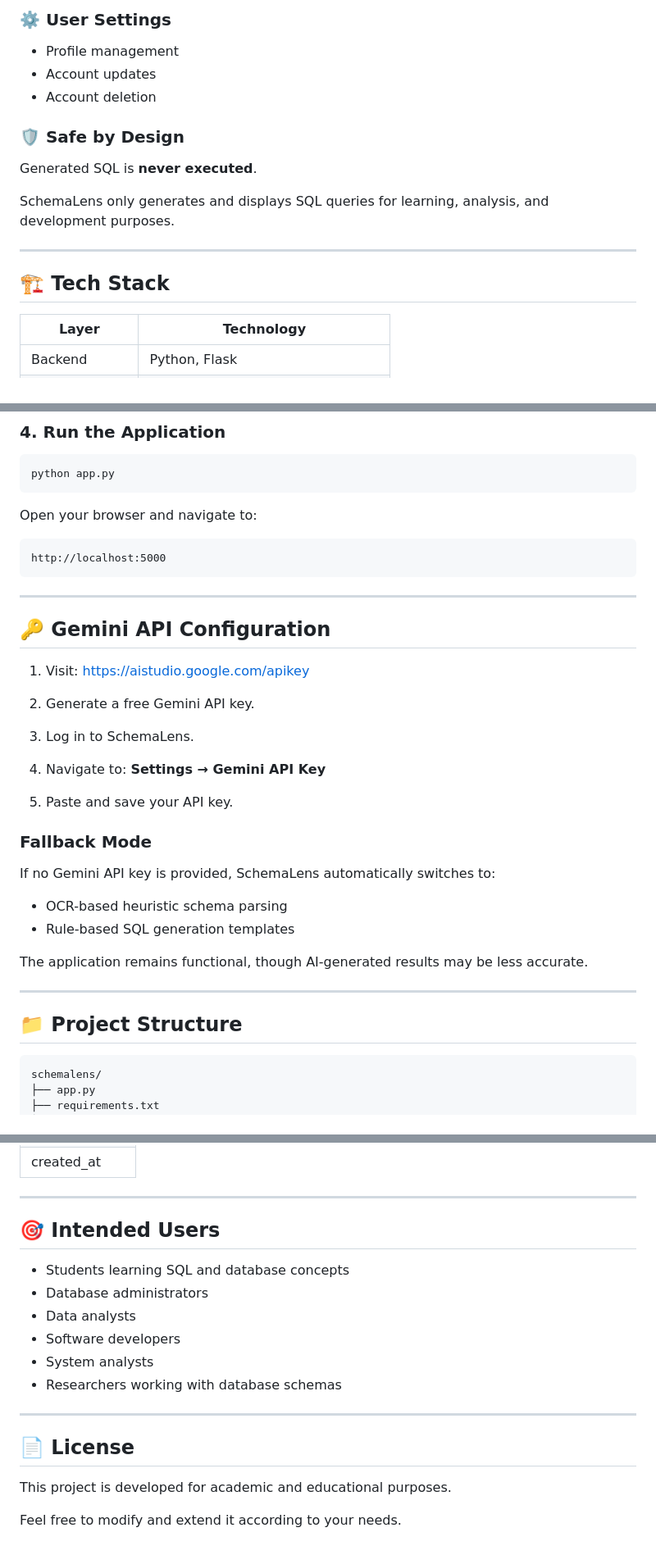
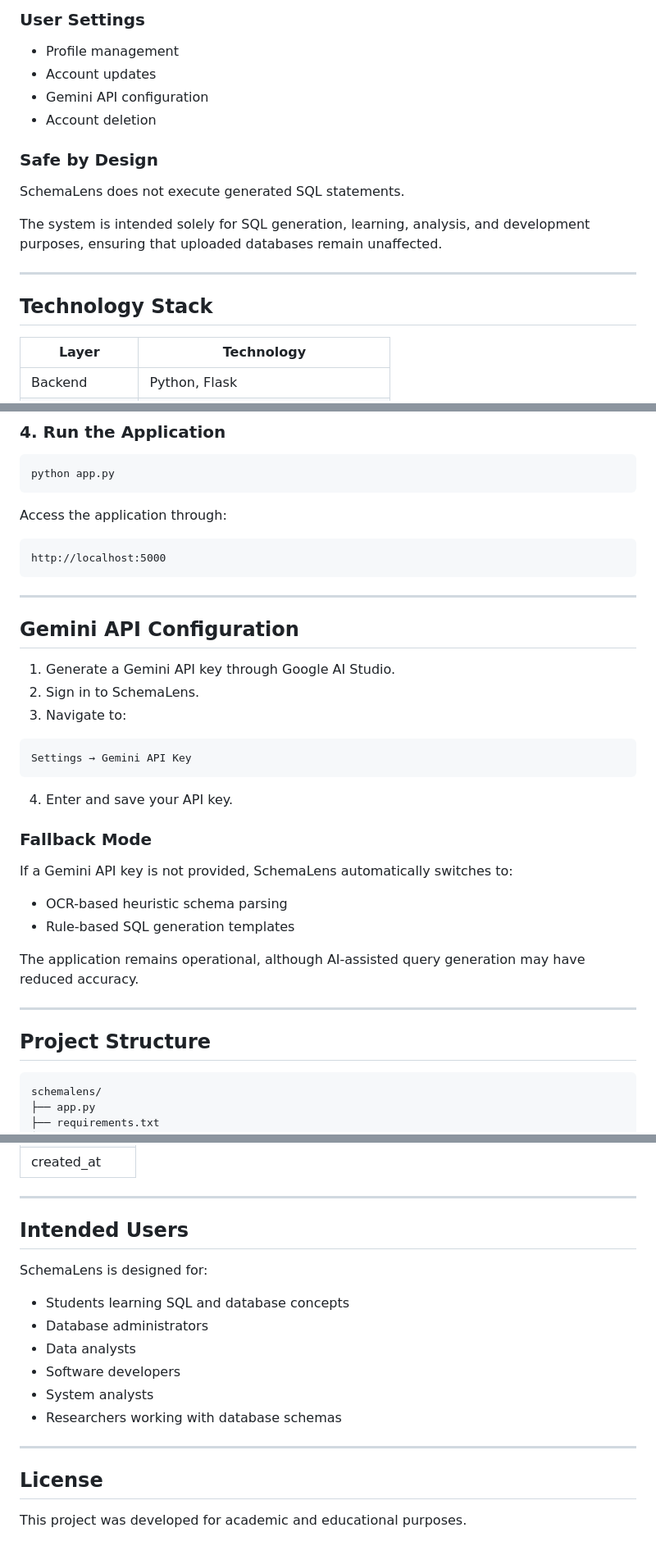
Before and after one commit to 2adriansande/schema-lens, a Markdown page: README.md, 3 parts joined by grey strips. Shown at 82% size. Drawn GitHub-style.

````diff
--- a/README.md
+++ b/README.md
@@ -68,19 +77,20 @@ WHERE MONTH(o.order_date) = MONTH(CURRENT_DATE);
 
-### ⚙️ User Settings
+### User Settings
 
 * Profile management
 * Account updates
+* Gemini API configuration
 * Account deletion
 
-### 🛡️ Safe by Design
+### Safe by Design
 
-Generated SQL is **never executed**.
+SchemaLens does not execute generated SQL statements.
 
-SchemaLens only generates and displays SQL queries for learning, analysis, and development purposes.
+The system is intended solely for SQL generation, learning, analysis, and development purposes, ensuring that uploaded databases remain unaffected.
 
 ---
 
-## 🏗️ Tech Stack
+## Technology Stack
 
 | Layer          | Technology                         |
 | -------------- | ---------------------------------- |
@@ -134,7 +144,7 @@ pip install -r requirements.txt
 python app.py
 ```
 
-Open your browser and navigate to:
+Access the application through:
 
 ```text
 http://localhost:5000
@@ -142,32 +152,30 @@ http://localhost:5000
 
 ---
 
-## 🔑 Gemini API Configuration
+## Gemini API Configuration
 
-1. Visit:
-   https://aistudio.google.com/apikey
+1. Generate a Gemini API key through Google AI Studio.
+2. Sign in to SchemaLens.
+3. Navigate to:
 
-2. Generate a free Gemini API key.
+```text
+Settings → Gemini API Key
+```
 
-3. Log in to SchemaLens.
-
-4. Navigate to:
-   **Settings → Gemini API Key**
-
-5. Paste and save your API key.
+4. Enter and save your API key.
 
 ### Fallback Mode
 
-If no Gemini API key is provided, SchemaLens automatically switches to:
+If a Gemini API key is not provided, SchemaLens automatically switches to:
 
 * OCR-based heuristic schema parsing
 * Rule-based SQL generation templates
 
-The application remains functional, though AI-generated results may be less accurate.
+The application remains operational, although AI-assisted query generation may have reduced accuracy.
 
 ---
 
-## 📁 Project Structure
+## Project Structure
 
 ```text
 schemalens/
@@ -253,7 +257,9 @@ Stores generated SQL queries.
 
 ---
 
-## 🎯 Intended Users
+## Intended Users
+
+SchemaLens is designed for:
 
 * Students learning SQL and database concepts
 * Database administrators
@@ -264,8 +270,6 @@ Stores generated SQL queries.
 
 ---
 
-## 📄 License
+## License
 
-This project is developed for academic and educational purposes.
-
-Feel free to modify and extend it according to your needs.
+This project was developed for academic and educational purposes.
````
Also changed, not shown: other parts of README.md (+39 -34 lines).
